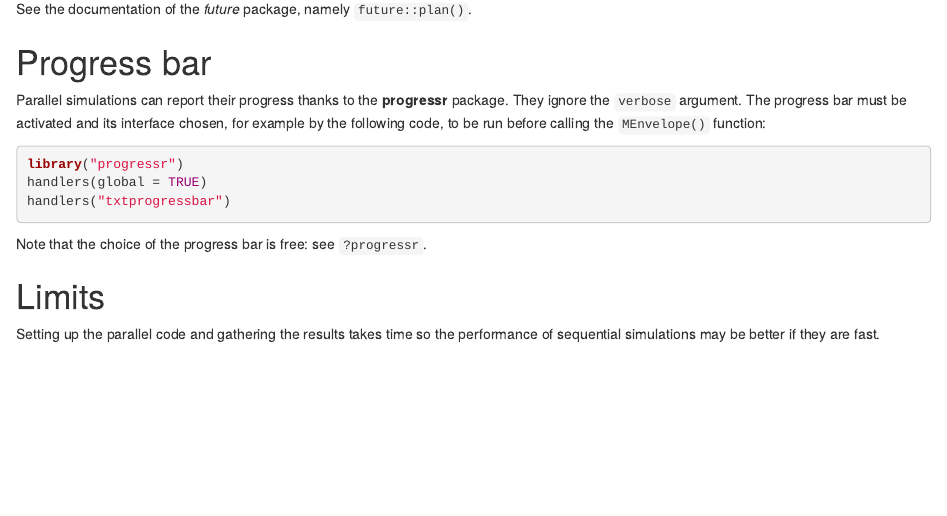
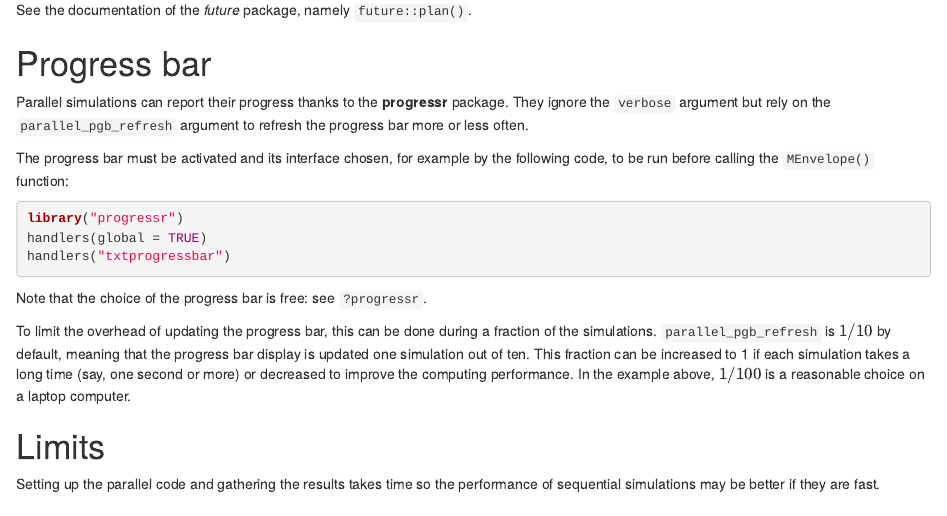
Before and after one commit to EricMarcon/dbmss, an R Markdown document (vignettes/articles/parallel.Rmd): the page in a window 1100 px wide, from 1180 px down before the commit and from 1160 px down after it, so that both start at the same text. Rendered offline with R 4.5, knitr and Pandoc, with nearby package versions; some code elsewhere in the file could not run offline.

Commit message:
documented the progress bar

````diff
--- a/vignettes/articles/parallel.Rmd
+++ b/vignettes/articles/parallel.Rmd
@@ -103,7 +102,8 @@ See the documentation of the *future* package, namely `future::plan()`.
 # Progress bar
 
 Parallel simulations can report their progress thanks to the **progressr** package.
-They ignore the `verbose` argument.
+They ignore the `verbose` argument but rely on the `parallel_pgb_refresh` argument to refresh the progress bar more or less often.
+
 The progress bar must be activated and its interface chosen, for example by the following code, to be run before calling the `MEnvelope()` function:
 
 ```{r}
@@ -115,6 +115,12 @@ handlers("txtprogressbar")
 
 Note that the choice of the progress bar is free: see `?progressr`.
 
+To limit the overhead of updating the progress bar, this can be done during a fraction of the simulations.
+ `parallel_pgb_refresh` is $1/10$ by default, meaning that the progress bar display is updated one simulation out of ten.
+ This fraction can be increased to 1 if each simulation takes a long time (say, one second or more) or decreased to improve the computing performance.
+ In the example above, $1/100$ is a reasonable choice on a laptop computer.
+
+
 # Limits
 
 Setting up the parallel code and gathering the results takes time so the performance of sequential simulations may be better if they are fast.
````
Also changed, not shown: vignettes/articles/parallel.Rmd (3 more changed lines).
